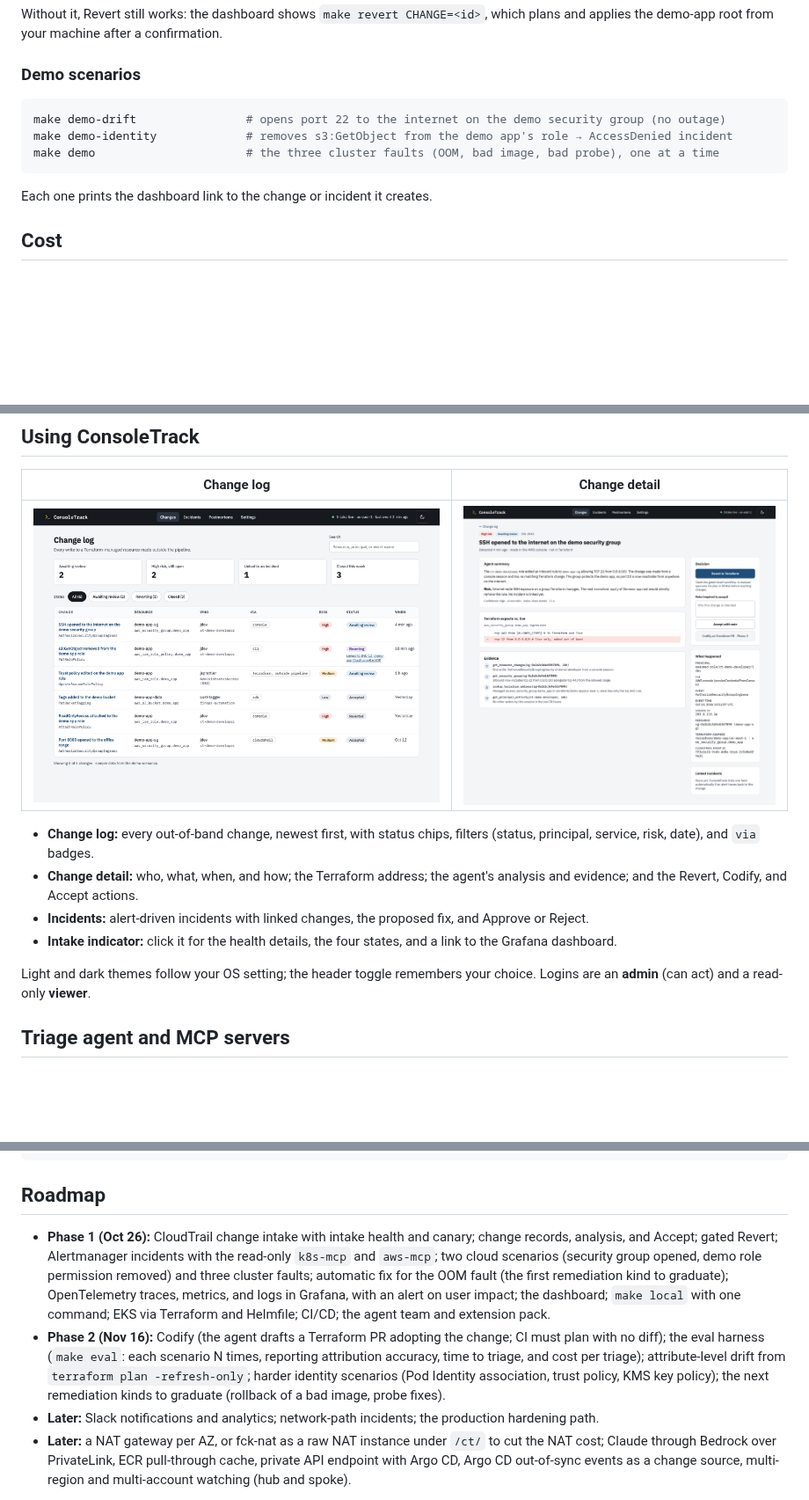
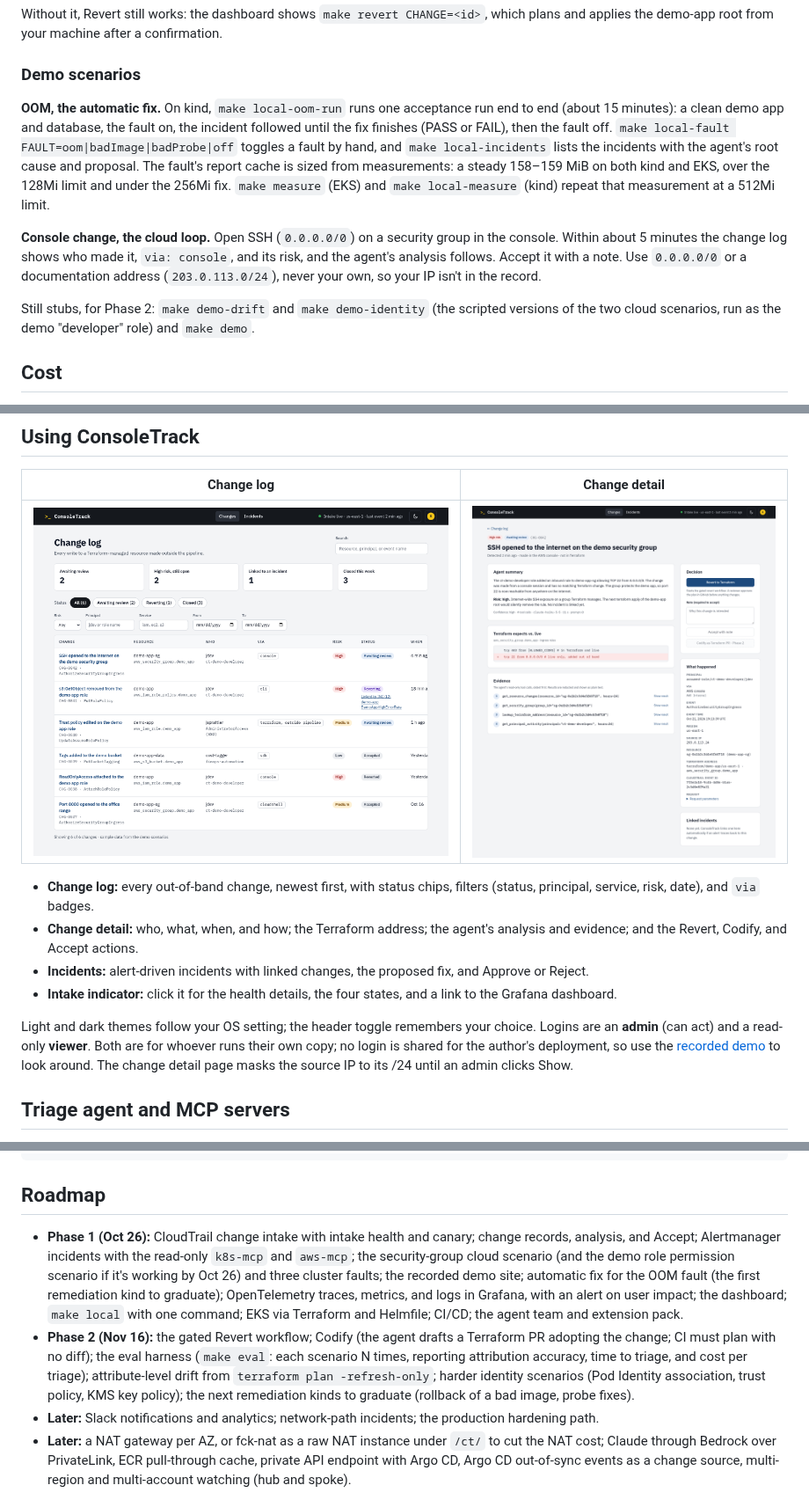
Before and after one commit to jennasrunbooks/consoletrack, a Markdown page: README.md, 3 parts joined by grey strips. Shown at 88% size. Drawn GitHub-style; blank space fills up the shorter version.

````diff
--- a/README.md
+++ b/README.md
@@ -212,13 +225,11 @@ Without it, Revert still works: the dashboard shows `make revert CHANGE=<id>`, w
 
 ### Demo scenarios
 
-```bash
-make demo-drift                # opens port 22 to the internet on the demo security group (no outage)
-make demo-identity             # removes s3:GetObject from the demo app's role → AccessDenied incident
-make demo                      # the three cluster faults (OOM, bad image, bad probe), one at a time
-```
+**OOM, the automatic fix.** On kind, `make local-oom-run` runs one acceptance run end to end (about 15 minutes): a clean demo app and database, the fault on, the incident followed until the fix finishes (PASS or FAIL), then the fault off. `make local-fault FAULT=oom|badImage|badProbe|off` toggles a fault by hand, and `make local-incidents` lists the incidents with the agent's root cause and proposal. The fault's report cache is sized from measurements: a steady 158–159 MiB on both kind and EKS, over the 128Mi limit and under the 256Mi fix. `make measure` (EKS) and `make local-measure` (kind) repeat that measurement at a 512Mi limit.
 
-Each one prints the dashboard link to the change or incident it creates.
+**Console change, the cloud loop.** Open SSH (`0.0.0.0/0`) on a security group in the console. Within about 5 minutes the change log shows who made it, `via: console`, and its risk, and the agent's analysis follows. Accept it with a note. Use `0.0.0.0/0` or a documentation address (`203.0.113.0/24`), never your own, so your IP isn't in the record.
+
+Still stubs, for Phase 2: `make demo-drift` and `make demo-identity` (the scripted versions of the two cloud scenarios, run as the demo "developer" role) and `make demo`.
 
 ## Cost
 
@@ -270,13 +279,13 @@ Claude usage is per triage run; the default model is Haiku-class. Details and so
 | Change log | Change detail |
 |---|---|
-| ![Change log](docs/mockups/change-log.png) | ![Change detail](docs/mockups/change-details.png) |
+| ![Change log](docs/screenshots/change-log.png) | ![Change detail](docs/screenshots/change-details.png) |
 
 - **Change log:** every out-of-band change, newest first, with status chips, filters (status, principal, service, risk, date), and `via` badges.
 - **Change detail:** who, what, when, and how; the Terraform address; the agent's analysis and evidence; and the Revert, Codify, and Accept actions.
 - **Incidents:** alert-driven incidents with linked changes, the proposed fix, and Approve or Reject.
 - **Intake indicator:** click it for the health details, the four states, and a link to the Grafana dashboard.
 
-Light and dark themes follow your OS setting; the header toggle remembers your choice. Logins are an **admin** (can act) and a read-only **viewer**.
+Light and dark themes follow your OS setting; the header toggle remembers your choice. Logins are an **admin** (can act) and a read-only **viewer**. Both are for whoever runs their own copy; no login is shared for the author's deployment, so use the [recorded demo](https://consoletrack-demo.jennasrunbooks.com) to look around. The change detail page masks the source IP to its /24 until an admin clicks Show.
 
 ## Triage agent and MCP servers
 
@@ -381,8 +390,8 @@ consoletrack/
 
 ## Roadmap
 
-- **Phase 1 (Oct 26):** CloudTrail change intake with intake health and canary; change records, analysis, and Accept; gated Revert; Alertmanager incidents with the read-only `k8s-mcp` and `aws-mcp`; two cloud scenarios (security group opened, demo role permission removed) and three cluster faults; automatic fix for the OOM fault (the first remediation kind to graduate); OpenTelemetry traces, metrics, and logs in Grafana, with an alert on user impact; the dashboard; `make local` with one command; EKS via Terraform and Helmfile; CI/CD; the agent team and extension pack.
-- **Phase 2 (Nov 16):** Codify (the agent drafts a Terraform PR adopting the change; CI must plan with no diff); the eval harness (`make eval`: each scenario N times, reporting attribution accuracy, time to triage, and cost per triage); attribute-level drift from `terraform plan -refresh-only`; harder identity scenarios (Pod Identity association, trust policy, KMS key policy); the next remediation kinds to graduate (rollback of a bad image, probe fixes).
+- **Phase 1 (Oct 26):** CloudTrail change intake with intake health and canary; change records, analysis, and Accept; Alertmanager incidents with the read-only `k8s-mcp` and `aws-mcp`; the security-group cloud scenario (and the demo role permission scenario if it's working by Oct 26) and three cluster faults; the recorded demo site; automatic fix for the OOM fault (the first remediation kind to graduate); OpenTelemetry traces, metrics, and logs in Grafana, with an alert on user impact; the dashboard; `make local` with one command; EKS via Terraform and Helmfile; CI/CD; the agent team and extension pack.
+- **Phase 2 (Nov 16):** the gated Revert workflow; Codify (the agent drafts a Terraform PR adopting the change; CI must plan with no diff); the eval harness (`make eval`: each scenario N times, reporting attribution accuracy, time to triage, and cost per triage); attribute-level drift from `terraform plan -refresh-only`; harder identity scenarios (Pod Identity association, trust policy, KMS key policy); the next remediation kinds to graduate (rollback of a bad image, probe fixes).
 - **Later:** Slack notifications and analytics; network-path incidents; the production hardening path.
 - **Later:** a NAT gateway per AZ, or fck-nat as a raw NAT instance under `/ct/` to cut the NAT cost; Claude through Bedrock over PrivateLink, ECR pull-through cache, private API endpoint with Argo CD, Argo CD out-of-sync events as a change source, multi-region and multi-account watching (hub and spoke).
 
````
Also changed, not shown: other parts of README.md (+22 -11 lines), product-spec.md (+49 -33 lines), docs/screenshots/eks/change-detail-console-sg.png (added), 2 other files.
